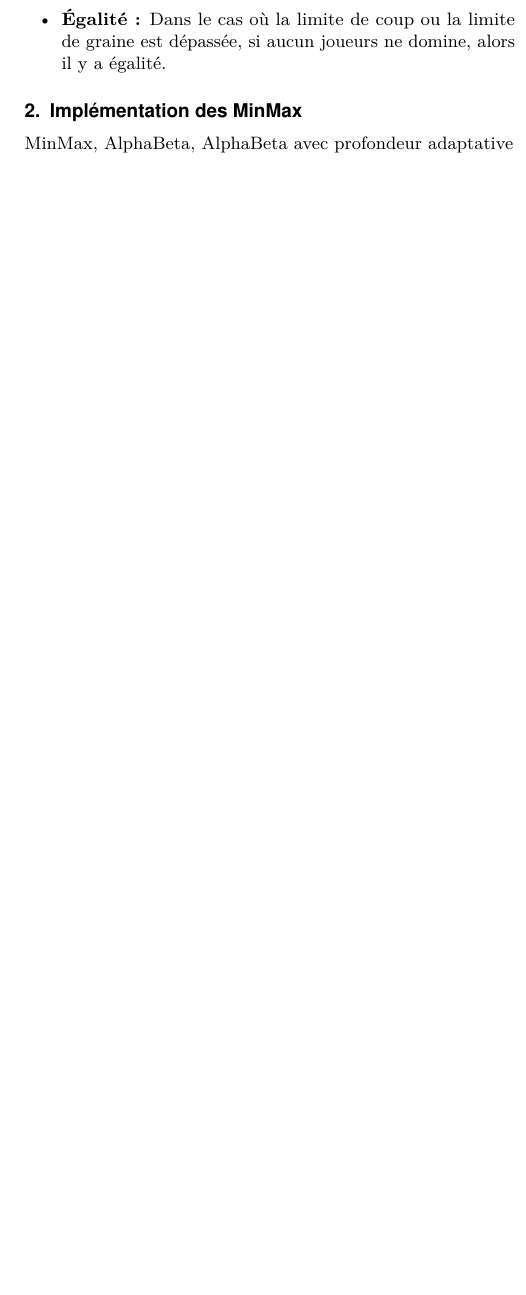
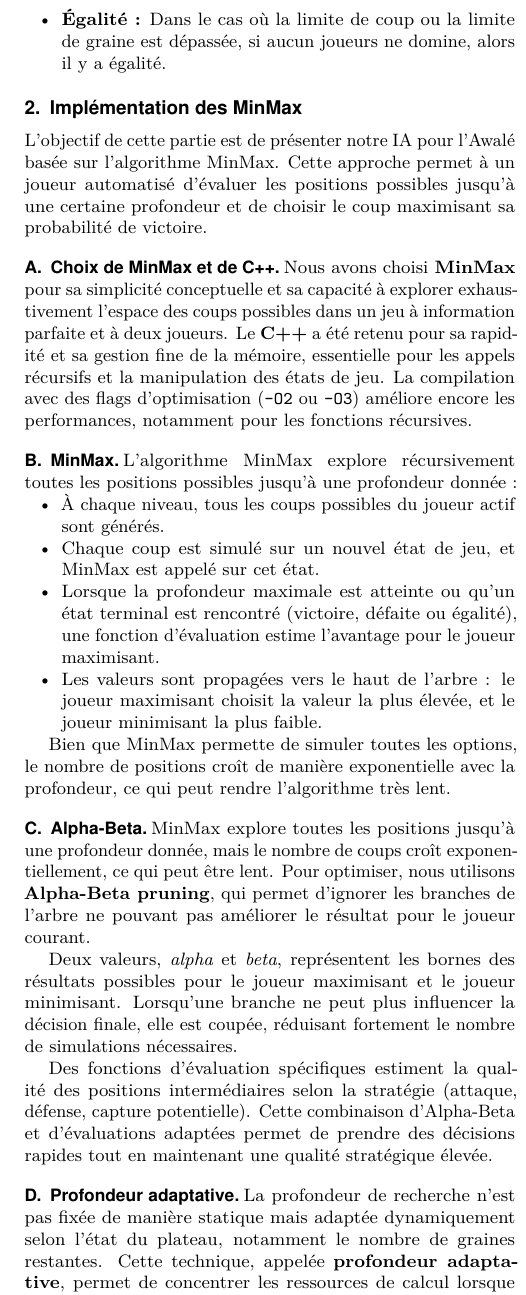
Before and after one commit to LesageArno/AwaleAIGame2025_LesageViale_M1INFO, a LaTeX document (report/Rapport AI Game Programming LESAGE VIALE M1 Informatique 2025-2026.tex): part of one column of page 2 of 4 before the commit and part of one column of page 2 of 5 after it, cut so that both start at the same text, the shorter picture padded with empty space. Compiled offline with pdfLaTeX.

Commit message:
That time the 2nd part of the rapport started

```diff
--- a/report/Rapport AI Game Programming LESAGE VIALE M1 Informatique 2025-2026.tex
+++ b/report/Rapport AI Game Programming LESAGE VIALE M1 Informatique 2025-2026.tex
@@ -140,4 +140,40 @@ Enfin, les graines transparentes peuvent êtres jouées soit comme les graines r
 \end{itemize}
 
 \section{Implémentation des MinMax}\label{MinMax}
-MinMax, AlphaBeta, AlphaBeta avec profondeur adaptative
+
+L'objectif de cette partie est de présenter notre IA pour l'Awalé basée sur l'algorithme MinMax. Cette approche permet à un joueur automatisé d'évaluer les positions possibles jusqu'à une certaine profondeur et de choisir le coup maximisant sa probabilité de victoire.
+
+\subsection{Choix de MinMax et de C++}
+
+Nous avons choisi \textbf{MinMax} pour sa simplicité conceptuelle et sa capacité à explorer exhaustivement l'espace des coups possibles dans un jeu à information parfaite et à deux joueurs. Le \textbf{C++} a été retenu pour sa rapidité et sa gestion fine de la mémoire, essentielle pour les appels récursifs et la manipulation des états de jeu. La compilation avec des flags d'optimisation (\texttt{-O2} ou \texttt{-O3}) améliore encore les performances, notamment pour les fonctions récursives.
+
+\subsection{MinMax}
+
+L'algorithme MinMax explore récursivement toutes les positions possibles jusqu'à une profondeur donnée :
+\begin{itemize}[noitemsep,topsep=0pt]
+\item À chaque niveau, tous les coups possibles du joueur actif sont générés.
+\item Chaque coup est simulé sur un nouvel état de jeu, et MinMax est appelé sur cet état.
+\item Lorsque la profondeur maximale est atteinte ou qu'un état terminal est rencontré (victoire, défaite ou égalité), une fonction d'évaluation estime l'avantage pour le joueur maximisant.
+\item Les valeurs sont propagées vers le haut de l'arbre : le joueur maximisant choisit la valeur la plus élevée, et le joueur minimisant la plus faible.
+\end{itemize}
+
+Bien que MinMax permette de simuler toutes les options, le nombre de positions croît de manière exponentielle avec la profondeur, ce qui peut rendre l'algorithme très lent.
+
+\subsection{Alpha-Beta}
+
+MinMax explore toutes les positions jusqu'à une profondeur donnée, mais le nombre de coups croît exponentiellement, ce qui peut être lent. Pour optimiser, nous utilisons \textbf{Alpha-Beta pruning}, qui permet d'ignorer les branches de l'arbre ne pouvant pas améliorer le résultat pour le joueur courant.
+
+Deux valeurs, \textit{alpha} et \textit{beta}, représentent les bornes des résultats possibles pour le joueur maximisant et le joueur minimisant. Lorsqu'une branche ne peut plus influencer la décision finale, elle est coupée, réduisant fortement le nombre de simulations nécessaires.
+
+Des fonctions d'évaluation spécifiques estiment la qualité des positions intermédiaires selon la stratégie (attaque, défense, capture potentielle). Cette combinaison d'Alpha-Beta et d'évaluations adaptées permet de prendre des décisions rapides tout en maintenant une qualité stratégique élevée.
+
+\subsection{Profondeur adaptative}
+
+La profondeur de recherche n'est pas fixée de manière statique mais adaptée dynamiquement selon l'état du plateau, notamment le nombre de graines restantes. Cette technique, appelée \textbf{profondeur adaptative}, permet de concentrer les ressources de calcul lorsque chaque décision est critique.
+
+Lorsque le plateau est très chargé, la profondeur est réduite pour économiser du temps de calcul. En fin de partie, lorsque chaque coup a un impact majeur, la profondeur est augmentée pour explorer plus finement les options stratégiques. Ainsi, l'algorithme reste rapide tout en garantissant une précision élevée.
+
+\subsection{Structure de données}
+
+Le cœur de l'IA repose sur la structure \texttt{GameState}, qui représente l'état complet du plateau à un instant donné. Elle contient notamment :
+\begin{itemize}[noitemsep,topsep=0pt]
@@ -143,0 +186,12 @@ MinMax, AlphaBeta, AlphaBeta avec profondeur adaptative
+\subsection{Implémentation pratique dans le projet}
+
+Dans notre projet, nous avons implémenté MinMax et Alpha-Beta en manipulant la structure \texttt{GameState} de manière centralisée. Chaque appel récursif reçoit une copie de l'état du plateau, ce qui permet de simuler un coup sans modifier l'état réel. Cela évite les effets de bord et rend la fonction récursive plus sûre et modulable.
+
+Pour l'\textbf{Alpha-Beta}, nous avons introduit les bornes \textit{alpha} et \textit{beta} dès le début de la fonction, et nous les mettons à jour à chaque évaluation. Si une branche ne peut plus améliorer le résultat pour le joueur courant, elle est immédiatement ignorée, ce qui réduit fortement le nombre de coups explorés.
+
+La fonction d'évaluation a été conçue pour être flexible : selon la stratégie choisie (attaque, défense, capture potentielle), elle calcule une valeur estimée de la position pour guider MinMax. Cela nous a permis de combiner rapidité et qualité stratégique.
+
+Enfin, la \textbf{profondeur adaptative} a été intégrée en ajustant dynamiquement la profondeur maximale en fonction du nombre de graines restantes sur le plateau. Au début, lorsque les coups possibles sont nombreux, la profondeur est limitée pour gagner du temps. En fin de partie, elle augmente pour permettre une analyse plus précise des positions critiques. Cette approche a été implémentée dans la fonction principale de décision de l'IA, avant chaque appel à Alpha-Beta.
+
+Des optimisations supplémentaires ont été appliquées :
+\begin{itemize}[noitemsep,topsep=0pt]
```
Also changed, not shown: report/Rapport AI Game Programming LESAGE VIALE M1 Informatique 2025-2026.pdf, report/Rapport AI Game Programming LESAGE VIALE M1 Informatique 2025-2026.tex (10 more changed lines), 3 other files.
